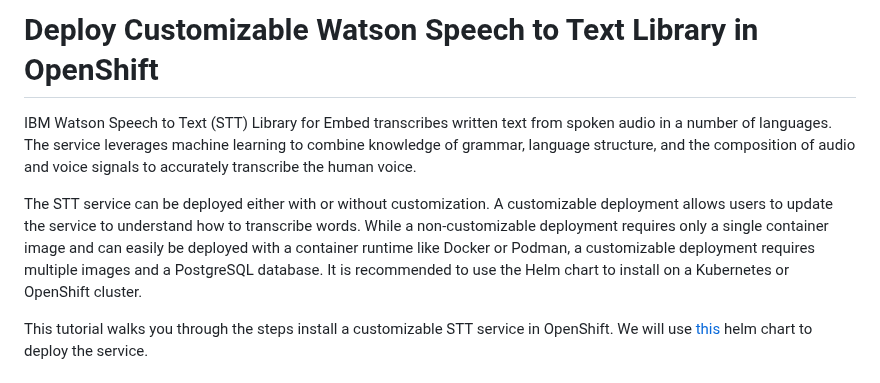
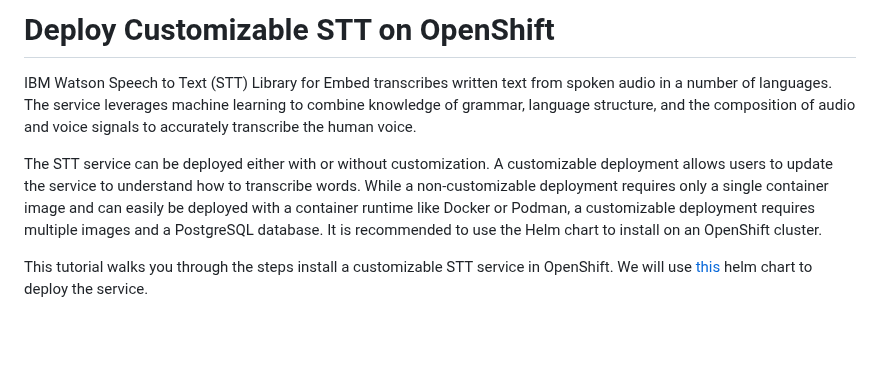
Before and after one commit to ibm-ecosystem-engineering/Watson-Speech, a Markdown page: stt-library-embed-openshift/readme.md, the part around the change. Drawn GitHub-style; blank space fills up the shorter version.

```diff
--- a/stt-library-embed-openshift/readme.md
+++ b/stt-library-embed-openshift/readme.md
@@ -1,8 +1,8 @@
-# Deploy Customizable Watson Speech to Text Library in OpenShift
+# Deploy Customizable STT on OpenShift
 
 IBM Watson Speech to Text (STT) Library for Embed transcribes written text from spoken audio in a number of languages. The service leverages machine learning to combine knowledge of grammar, language structure, and the composition of audio and voice signals to accurately transcribe the human voice.
 
-The STT service can be deployed either with or without customization. A customizable deployment allows users to update the service to understand how to transcribe words. While a non-customizable deployment requires only a single container image and can easily be deployed with a container runtime like Docker or Podman, a customizable deployment requires multiple images and a PostgreSQL database. It is recommended to use the Helm chart to install on a Kubernetes or OpenShift cluster.
+The STT service can be deployed either with or without customization. A customizable deployment allows users to update the service to understand how to transcribe words. While a non-customizable deployment requires only a single container image and can easily be deployed with a container runtime like Docker or Podman, a customizable deployment requires multiple images and a PostgreSQL database. It is recommended to use the Helm chart to install on an OpenShift cluster.
 
 This tutorial walks you through the steps install a customizable STT service in OpenShift. We will use [this](https://github.com/IBM/ibm-watson-embed-charts/tree/main/charts/ibm-watson-stt-embed) helm chart to deploy the service.
 
```
